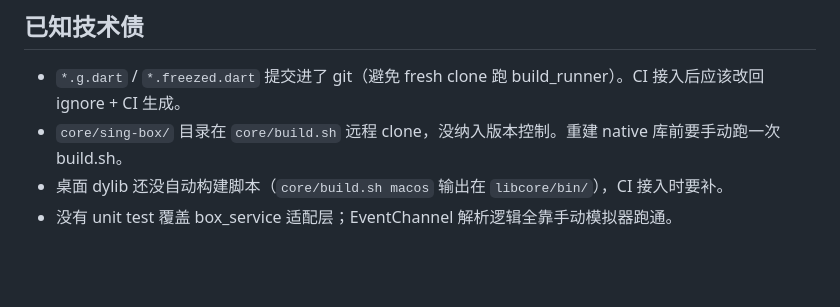
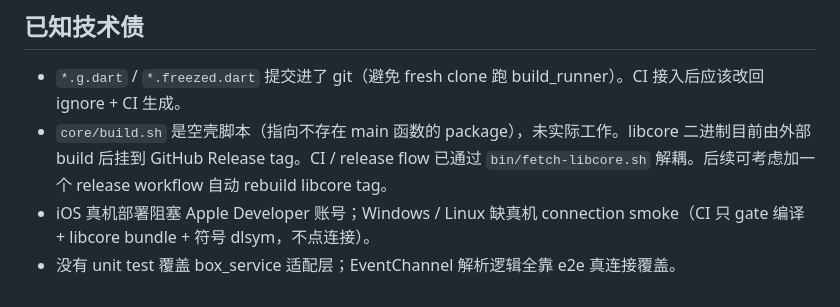
Before and after one commit to luuuuke88/clashmiao, a Markdown page: docs/ARCHITECTURE.md, the part around one of its changes. Drawn GitHub-style; blank space fills up the shorter version.

```diff
--- a/docs/ARCHITECTURE.md
+++ b/docs/ARCHITECTURE.md
@@ -126,6 +168,6 @@ final isMobile = Platform.isAndroid || Platform.isIOS;
 ## 已知技术债
 
 - `*.g.dart` / `*.freezed.dart` 提交进了 git（避免 fresh clone 跑 build_runner）。CI 接入后应该改回 ignore + CI 生成。
-- `core/sing-box/` 目录在 `core/build.sh` 远程 clone，没纳入版本控制。重建 native 库前要手动跑一次 build.sh。
-- 桌面 dylib 还没自动构建脚本（`core/build.sh macos` 输出在 `libcore/bin/`），CI 接入时要补。
-- 没有 unit test 覆盖 box_service 适配层；EventChannel 解析逻辑全靠手动模拟器跑通。
+- `core/build.sh` 是空壳脚本（指向不存在 main 函数的 package），未实际工作。libcore 二进制目前由外部 build 后挂到 GitHub Release tag。CI / release flow 已通过 `bin/fetch-libcore.sh` 解耦。后续可考虑加一个 release workflow 自动 rebuild libcore tag。
+- iOS 真机部署阻塞 Apple Developer 账号；Windows / Linux 缺真机 connection smoke（CI 只 gate 编译 + libcore bundle + 符号 dlsym，不点连接）。
+- 没有 unit test 覆盖 box_service 适配层；EventChannel 解析逻辑全靠 e2e 真连接覆盖。
```
Also changed, not shown: other parts of docs/ARCHITECTURE.md (+67 -25 lines), docs/ROADMAP.md (+73 -88 lines).
